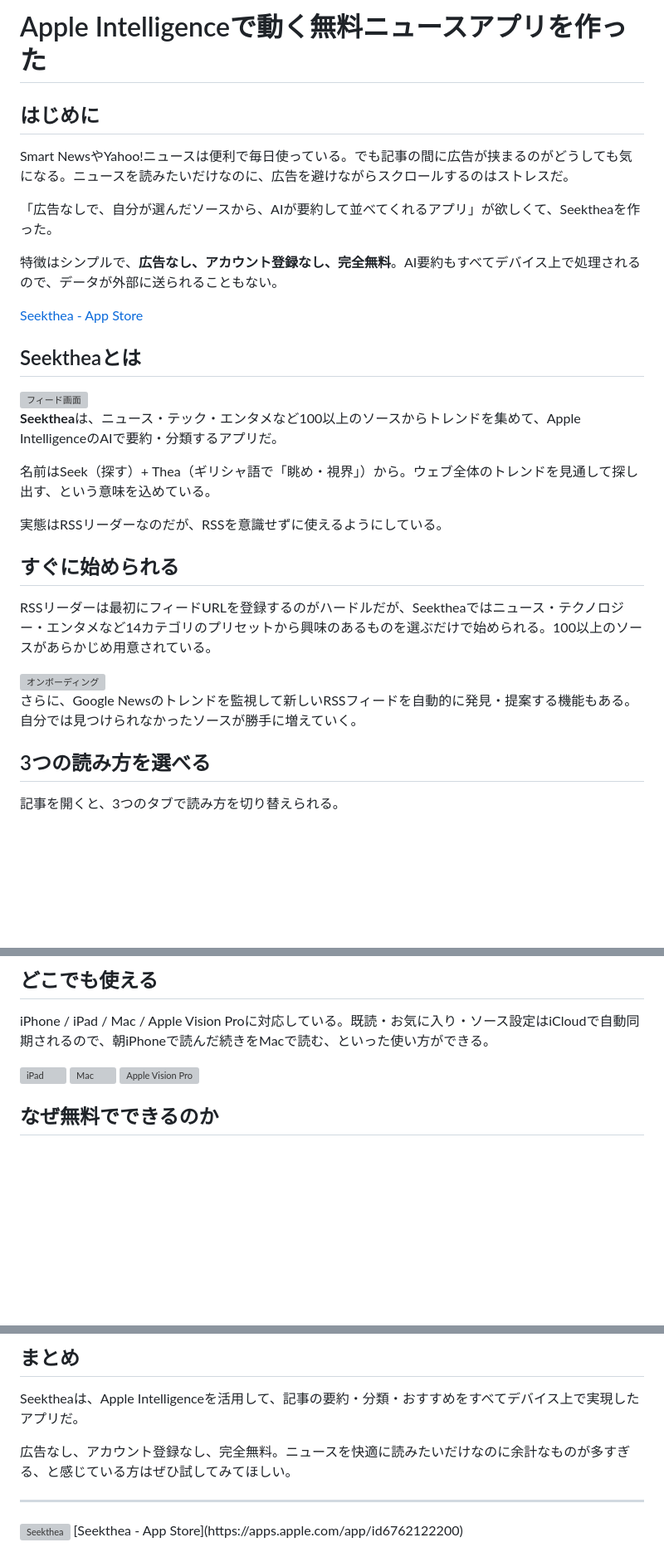
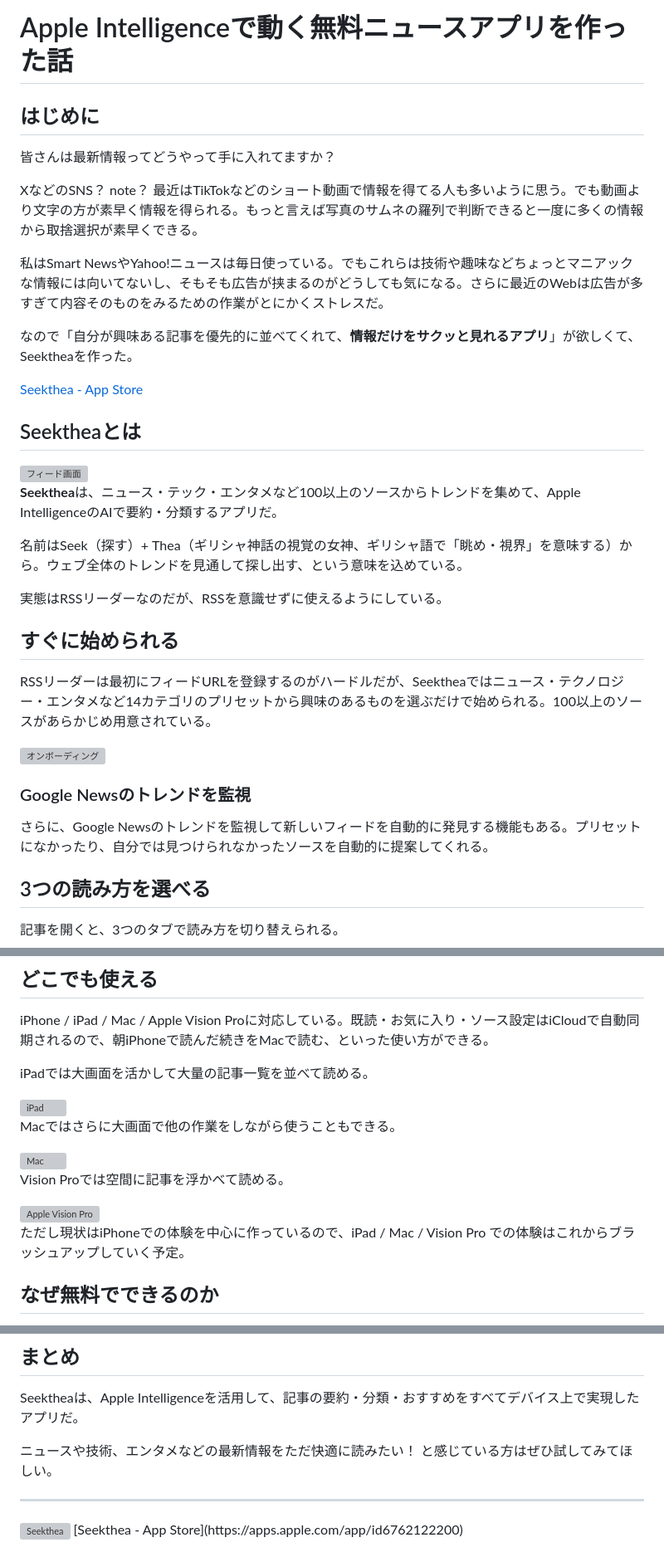
Before and after one commit to sawasige/seekthea, a Markdown page: blog/note_article.md, 3 parts joined by grey strips. Shown at 83% size. Rendered like a GitHub page; blank space fills up the shorter version; grey boxes are pictures that could not be loaded.

Commit message:
note記事の導入と各章を投稿前にブラッシュアップ
- はじめに: SNS/note/TikTok との比較から導入する切り口に変更、
  「サムネの羅列で素早く取捨選択」の独自視点を追加
- Seektheaとは: 名前の由来に「視覚の女神」を復活
- すぐに始められる: Google Newsトレンド監視を ### サブセクションに昇格
- どこでも使える: プラットフォーム別の事実ベースの一文を追加
  （iPhone中心であることと今後のブラッシュアップ予定を明記）
- まとめ: 「広告なし・無料」の重複を避け、誰向けかをより前向きに表現

```diff
--- a/blog/note_article.md
+++ b/blog/note_article.md
@@ -1,12 +1,14 @@
-# Apple Intelligenceで動く無料ニュースアプリを作った
+# Apple Intelligenceで動く無料ニュースアプリを作った話
 
 ## はじめに
 
-Smart NewsやYahoo!ニュースは便利で毎日使っている。でも記事の間に広告が挟まるのがどうしても気になる。ニュースを読みたいだけなのに、広告を避けながらスクロールするのはストレスだ。
+皆さんは最新情報ってどうやって手に入れてますか？
 
-「広告なしで、自分が選んだソースから、AIが要約して並べてくれるアプリ」が欲しくて、Seektheaを作った。
+XなどのSNS？ note？ 最近はTikTokなどのショート動画で情報を得てる人も多いように思う。でも動画より文字の方が素早く情報を得られる。もっと言えば写真のサムネの羅列で判断できると一度に多くの情報から取捨選択が素早くできる。
 
-特徴はシンプルで、**広告なし、アカウント登録なし、完全無料**。AI要約もすべてデバイス上で処理されるので、データが外部に送られることもない。
+私はSmart NewsやYahoo!ニュースは毎日使っている。でもこれらは技術や趣味などちょっとマニアックな情報には向いてないし、そもそも広告が挟まるのがどうしても気になる。さらに最近のWebは広告が多すぎて内容そのものをみるための作業がとにかくストレスだ。
+
+なので「自分が興味ある記事を優先的に並べてくれて、**情報だけをサクッと見れるアプリ**」が欲しくて、Seektheaを作った。
 
 [Seekthea - App Store](https://apps.apple.com/app/id6762122200)
 
@@ -16,7 +18,7 @@ Smart NewsやYahoo!ニュースは便利で毎日使っている。でも記事
 
 **Seekthea**は、ニュース・テック・エンタメなど100以上のソースからトレンドを集めて、Apple IntelligenceのAIで要約・分類するアプリだ。
 
-名前はSeek（探す）+ Thea（ギリシャ語で「眺め・視界」）から。ウェブ全体のトレンドを見通して探し出す、という意味を込めている。
+名前はSeek（探す）+ Thea（ギリシャ神話の視覚の女神、ギリシャ語で「眺め・視界」を意味する）から。ウェブ全体のトレンドを見通して探し出す、という意味を込めている。
 
 実態はRSSリーダーなのだが、RSSを意識せずに使えるようにしている。
 
@@ -26,7 +28,8 @@ RSSリーダーは最初にフィードURLを登録するのがハードルだ
 
 <img src="../docs/assets/screenshot5.png" width="300" alt="オンボーディング">
 
-さらに、Google Newsのトレンドを監視して新しいRSSフィードを自動的に発見・提案する機能もある。自分では見つけられなかったソースが勝手に増えていく。
+### Google Newsのトレンドを監視
+さらに、Google Newsのトレンドを監視して新しいフィードを自動的に発見する機能もある。プリセットになかったり、自分では見つけられなかったソースを自動的に提案してくれる。
 
 ## 3つの読み方を選べる
 
@@ -56,9 +59,19 @@ Seektheaの「おすすめ」モードでは、各記事に0〜100%の興味度
 
 iPhone / iPad / Mac / Apple Vision Proに対応している。既読・お気に入り・ソース設定はiCloudで自動同期されるので、朝iPhoneで読んだ続きをMacで読む、といった使い方ができる。
 
+iPadでは大画面を活かして大量の記事一覧を並べて読める。
+
 <img src="../docs/assets/ipad1.png" width="500" alt="iPad">
+
+Macではさらに大画面で他の作業をしながら使うこともできる。
+
 <img src="../docs/assets/mac1.png" width="500" alt="Mac">
+
+Vision Proでは空間に記事を浮かべて読める。
+
 <img src="../docs/assets/visionos1.png" width="500" alt="Apple Vision Pro">
+
+ただし現状はiPhoneでの体験を中心に作っているので、iPad / Mac / Vision Pro での体験はこれからブラッシュアップしていく予定。
 
 ## なぜ無料でできるのか
 
@@ -72,7 +85,7 @@ Seektheaが使っているのはiOS 26で追加されたApple Intelligenceだ。
 
 Seektheaは、Apple Intelligenceを活用して、記事の要約・分類・おすすめをすべてデバイス上で実現したアプリだ。
 
-広告なし、アカウント登録なし、完全無料。ニュースを快適に読みたいだけなのに余計なものが多すぎる、と感じている方はぜひ試してみてほしい。
+ニュースや技術、エンタメなどの最新情報をただ快適に読みたい！ と感じている方はぜひ試してみてほしい。
 
 ---
 
```
